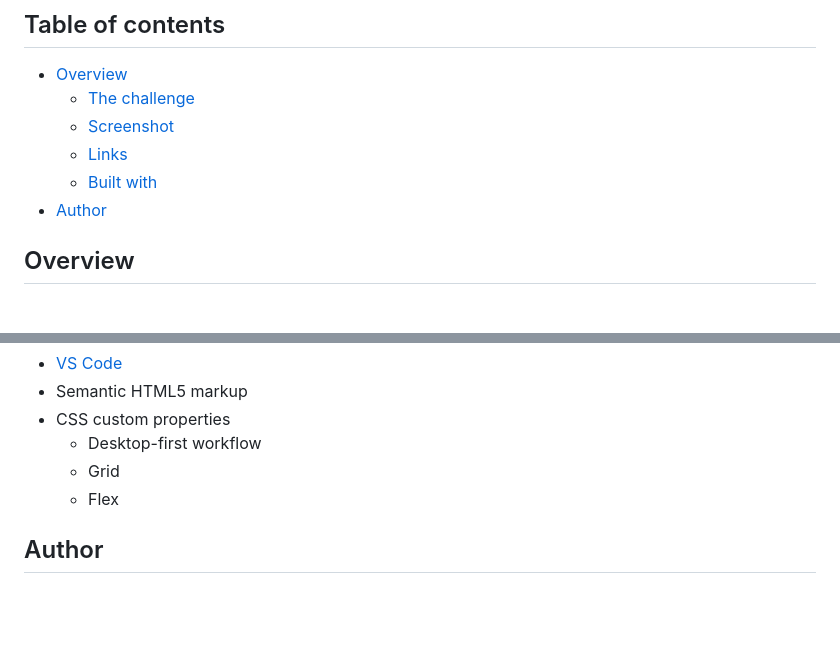
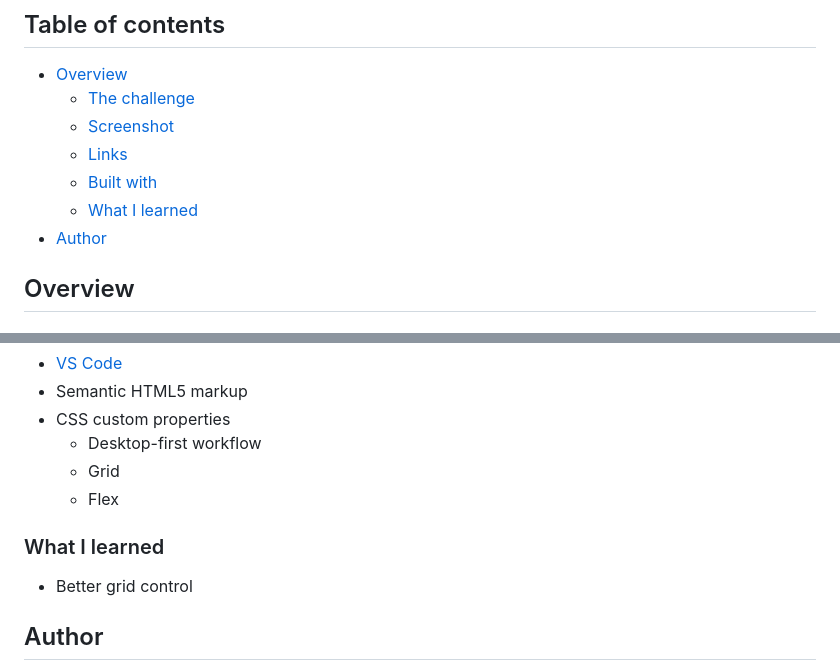
Before and after one commit to murilomcabral/frontEndMentor, a Markdown page: 007-3-column-preview-card-component-main/README.md, 2 parts joined by grey strips. Rendered like a GitHub page; blank space fills up the shorter version.

```diff
--- a/007-3-column-preview-card-component-main/README.md
+++ b/007-3-column-preview-card-component-main/README.md
@@ -9,6 +9,7 @@ This is a solution to the [3-column preview card component challenge on Frontend
   - [Screenshot](#screenshot)
   - [Links](#links)
   - [Built with](#built-with)
+  - [What I learned](#what-i-learned)
 - [Author](#author)
 
 ## Overview
@@ -37,6 +38,10 @@ Users should be able to:
   - Grid
   - Flex
 
+### What I learned
+
+- Better grid control
+
 ## Author
 
 - Github - [Murilo Moraes Cabral](https://github.com/murilomcabral)
```
Also changed, not shown: 007-3-column-preview-card-component-main/README-template.md (deleted, +0 -111 lines), 007-3-column-preview-card-component-main/3-column-preview-card-component-solution.png (added), 2 other files.
